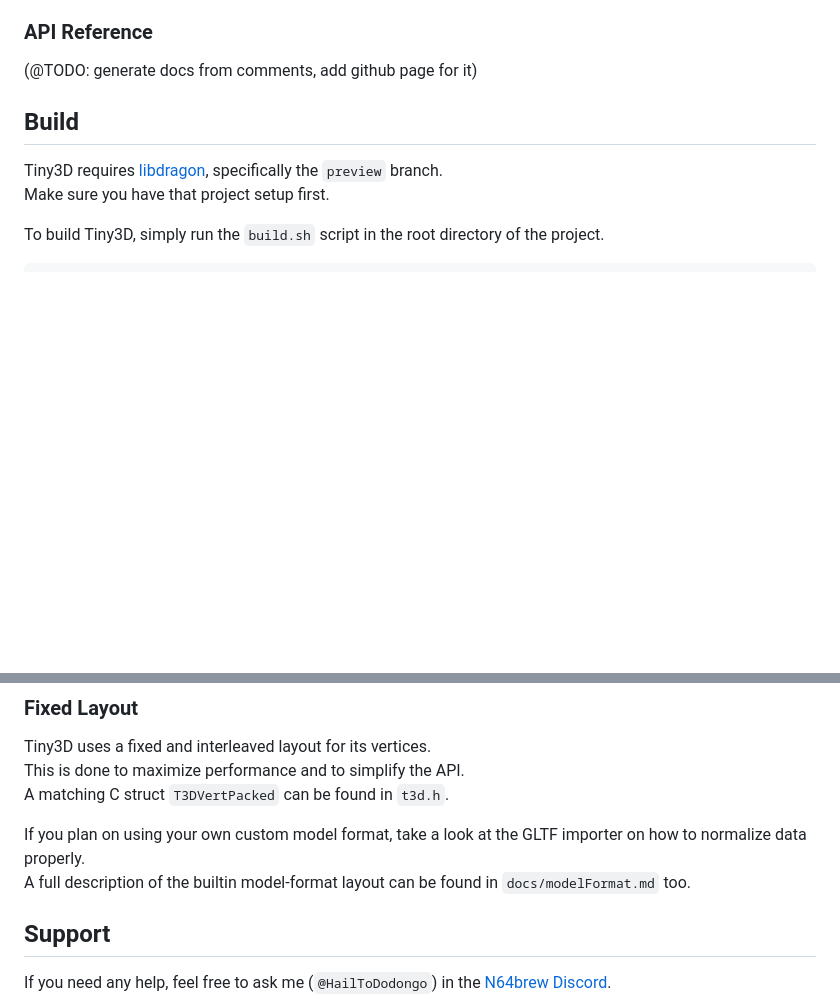
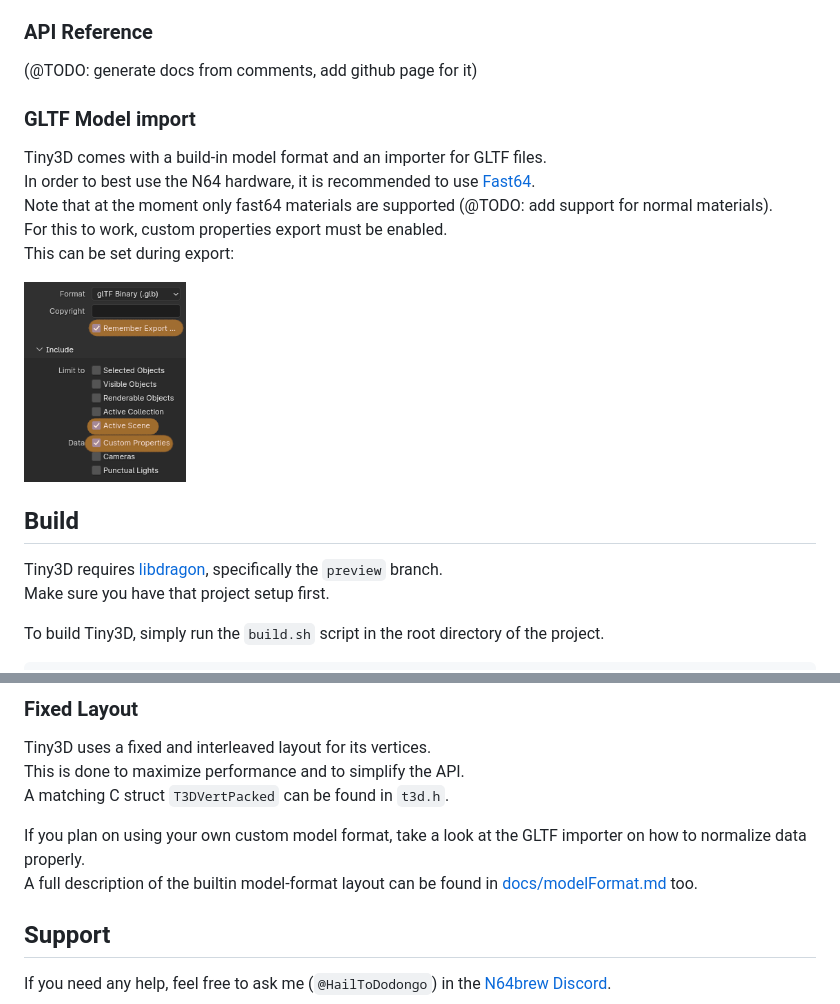
Before and after one commit to HailToDodongo/tiny3d, a Markdown page: README.md, 2 parts joined by grey strips. Drawn GitHub-style; pictures changed too: docs/fast64_export.png (added); blank space fills up the shorter version.

Commit message:
chg: add fast64 note in docs

```diff
--- a/README.md
+++ b/README.md
@@ -37,6 +37,16 @@ To start out, take a look at `examples/01_quad` which is the most basic setup dr
 ### API Reference
 
 (@TODO: generate docs from comments, add github page for it)
+
+### GLTF Model import
+Tiny3D comes with a build-in model format and an importer for GLTF files.<br>
+In order to best use the N64 hardware, it is recommended to use [Fast64](https://github.com/Fast-64/fast64).<br>
+Note that at the moment only fast64 materials are supported (@TODO: add support for normal materials).<br>
+For this to work, custom properties export must be enabled.<br>
+This can be set during export:
+
+<img src="docs/fast64_export.png" height="200">
+
 
 
 ## Build
@@ -95,7 +105,7 @@ This is done to maximize performance and to simplify the API.<br>
 A matching C struct `T3DVertPacked` can be found in `t3d.h`.<br>
 
 If you plan on using your own custom model format, take a look at the GLTF importer on how to normalize data properly.<br>
-A full description of the builtin model-format layout can be found in `docs/modelFormat.md` too.<br>
+A full description of the builtin model-format layout can be found in [docs/modelFormat.md](docs/modelFormat.md) too.<br>
 
 ## Support
 If you need any help, feel free to ask me (`@HailToDodongo`) in the [N64brew Discord](https://discord.gg/WqFgNWf).
```
